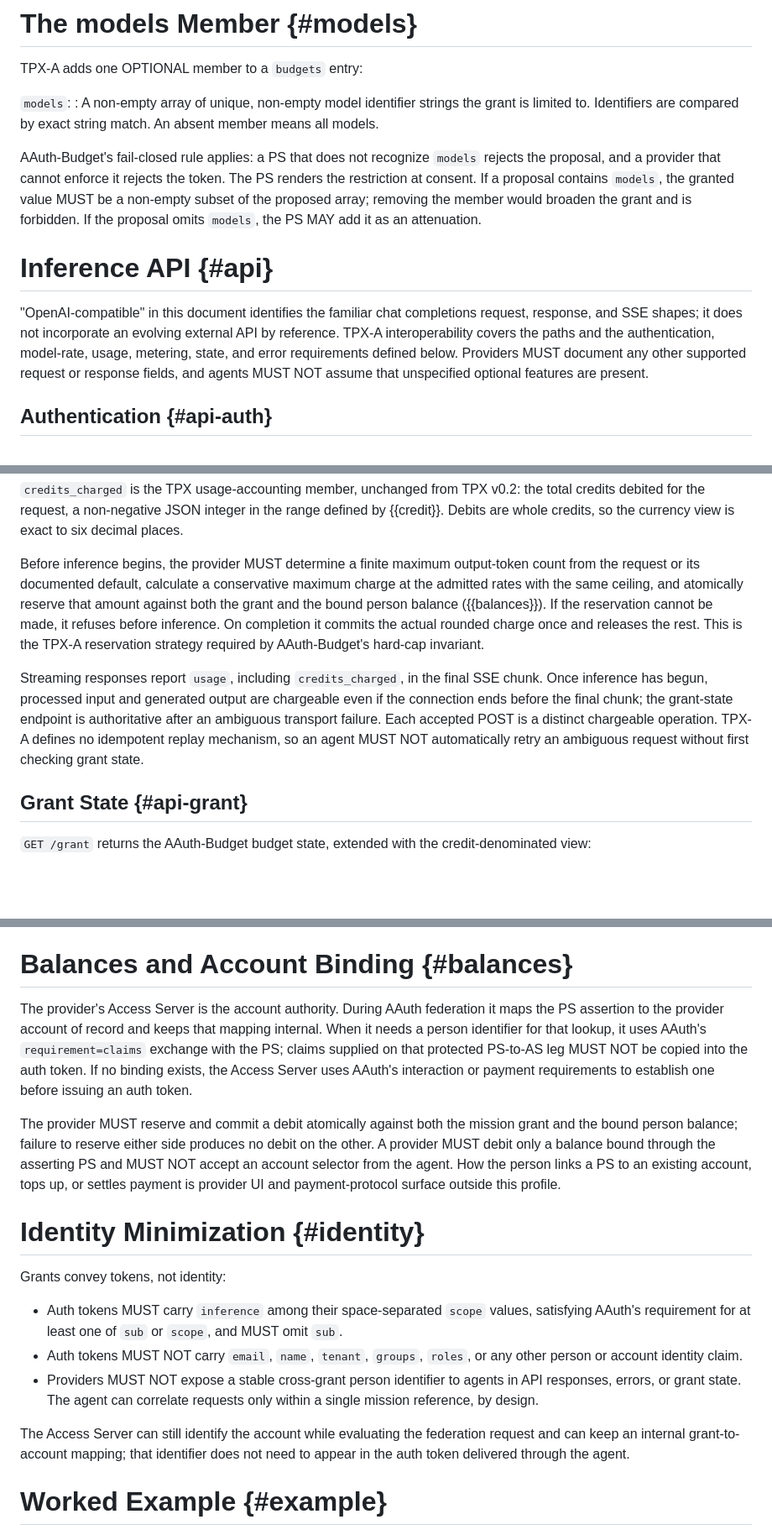
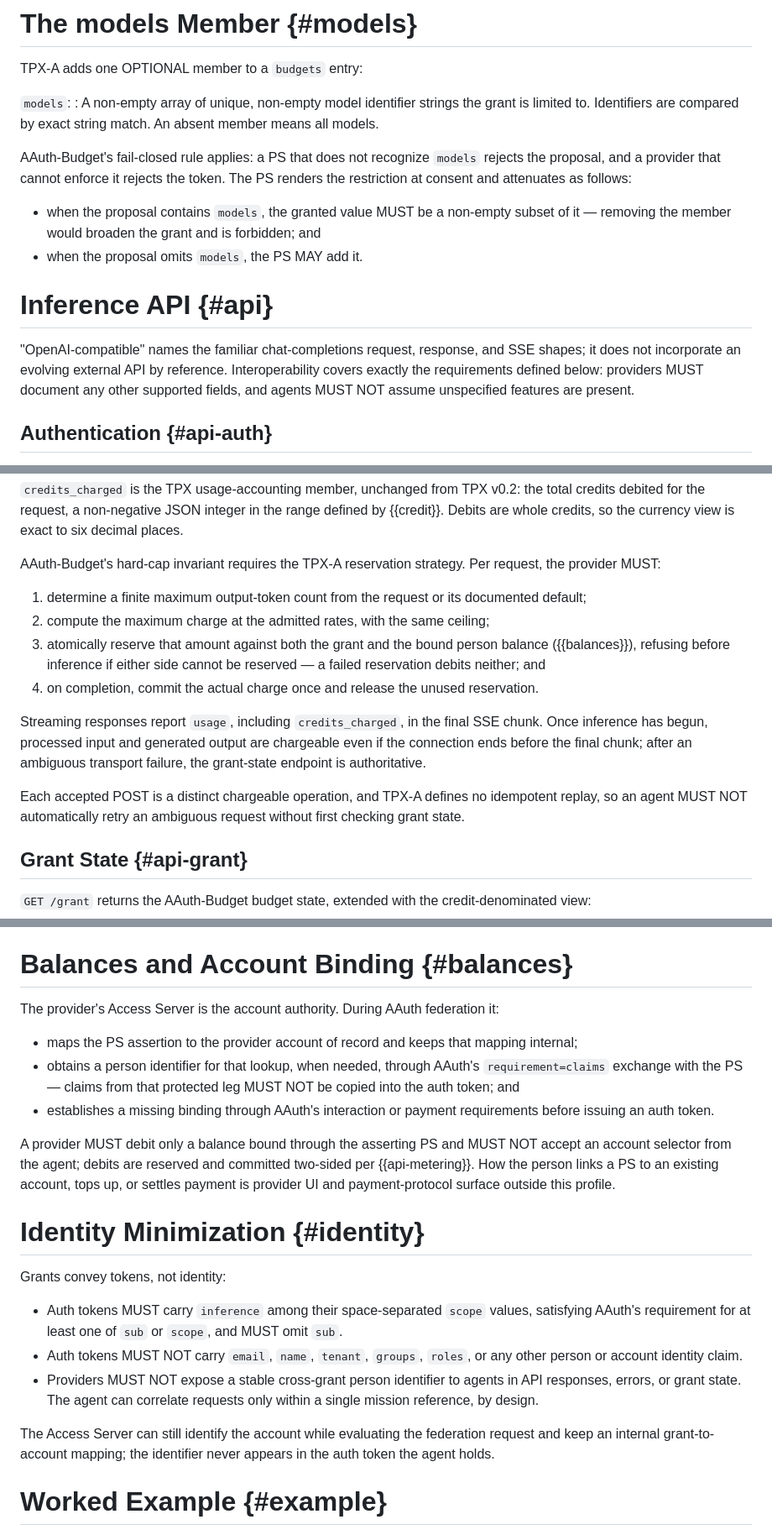
Before and after one commit to mcguinness/draft-mcguinness-aauth-budget, a Markdown page: draft-mcguinness-aauth-budget-tpx.md, 3 parts joined by grey strips. Shown at 84% size. Rendered like a GitHub page; blank space fills up the shorter version.

```diff
--- a/draft-mcguinness-aauth-budget-tpx.md
+++ b/draft-mcguinness-aauth-budget-tpx.md
@@ -235,20 +235,21 @@ TPX-A adds one OPTIONAL member to a `budgets` entry:
 AAuth-Budget's fail-closed rule applies: a PS that does not
 recognize `models` rejects the proposal, and a provider that cannot
 enforce it rejects the token. The PS renders the restriction at
-consent. If a proposal contains `models`, the granted value MUST be a
-non-empty subset of the proposed array; removing the member would
-broaden the grant and is forbidden. If the proposal omits `models`,
-the PS MAY add it as an attenuation.
+consent and attenuates as follows:
+
+- when the proposal contains `models`, the granted value MUST be a
+  non-empty subset of it — removing the member would broaden the
+  grant and is forbidden; and
+- when the proposal omits `models`, the PS MAY add it.
 
 # Inference API {#api}
 
-"OpenAI-compatible" in this document identifies the familiar chat
-completions request, response, and SSE shapes; it does not incorporate
-an evolving external API by reference. TPX-A interoperability covers
-the paths and the authentication, model-rate, usage, metering, state,
-and error requirements defined below. Providers MUST document any
-other supported request or response fields, and agents MUST NOT assume
-that unspecified optional features are present.
+"OpenAI-compatible" names the familiar chat-completions request,
+response, and SSE shapes; it does not incorporate an evolving
+external API by reference. Interoperability covers exactly the
+requirements defined below: providers MUST document any other
+supported fields, and agents MUST NOT assume unspecified features
+are present.
 
 ## Authentication {#api-auth}
 
@@ -364,23 +367,29 @@ TPX v0.2: the total credits debited for the request, a non-negative
 JSON integer in the range defined by {{credit}}. Debits are whole
 credits, so the currency view is exact to six decimal places.
 
-Before inference begins, the provider MUST determine a finite maximum
-output-token count from the request or its documented default,
-calculate a conservative maximum charge at the admitted rates with
-the same ceiling, and atomically reserve that amount against both the
-grant and the bound person balance ({{balances}}). If the reservation
-cannot be made, it refuses before inference. On completion it commits the
-actual rounded charge once and releases the rest. This is the TPX-A
-reservation strategy required by AAuth-Budget's hard-cap invariant.
+AAuth-Budget's hard-cap invariant requires the TPX-A reservation
+strategy. Per request, the provider MUST:
+
+1. determine a finite maximum output-token count from the request or
+   its documented default;
+2. compute the maximum charge at the admitted rates, with the same
+   ceiling;
+3. atomically reserve that amount against both the grant and the
+   bound person balance ({{balances}}), refusing before inference if
+   either side cannot be reserved — a failed reservation debits
+   neither; and
+4. on completion, commit the actual charge once and release the
+   unused reservation.
 
 Streaming responses report `usage`, including `credits_charged`, in
 the final SSE chunk. Once inference has begun, processed input and
 generated output are chargeable even if the connection ends before
-the final chunk; the grant-state endpoint is authoritative after an
-ambiguous transport failure. Each accepted POST is a distinct
-chargeable operation. TPX-A defines no idempotent replay mechanism,
-so an agent MUST NOT automatically retry an ambiguous request without
-first checking grant state.
+the final chunk; after an ambiguous transport failure, the
+grant-state endpoint is authoritative.
+
+Each accepted POST is a distinct chargeable operation, and TPX-A
+defines no idempotent replay, so an agent MUST NOT automatically
+retry an ambiguous request without first checking grant state.
 
 ## Grant State {#api-grant}
 
@@ -445,21 +452,22 @@ TPX-A defines no separate application-layer revocation status.
 # Balances and Account Binding {#balances}
 
 The provider's Access Server is the account authority. During AAuth
-federation it maps the PS assertion to the provider account of record
-and keeps that mapping internal. When it needs a person identifier for
-that lookup, it uses AAuth's `requirement=claims` exchange with the PS;
-claims supplied on that protected PS-to-AS leg MUST NOT be copied into
-the auth token. If no binding exists, the Access Server uses AAuth's
-interaction or payment requirements to establish one before issuing
-an auth token.
+federation it:
 
-The provider MUST reserve and commit a debit atomically against both
-the mission grant and the bound person balance; failure to reserve
-either side produces no debit on the other. A provider MUST debit only
-a balance bound through the asserting PS and MUST NOT accept an
-account selector from the agent. How the person links a PS to an
-existing account, tops up, or settles payment is provider UI and
-payment-protocol surface outside this profile.
+- maps the PS assertion to the provider account of record and keeps
+  that mapping internal;
+- obtains a person identifier for that lookup, when needed, through
+  AAuth's `requirement=claims` exchange with the PS — claims from
+  that protected leg MUST NOT be copied into the auth token; and
+- establishes a missing binding through AAuth's interaction or
+  payment requirements before issuing an auth token.
+
+A provider MUST debit only a balance bound through the asserting PS
+and MUST NOT accept an account selector from the agent; debits are
+reserved and committed two-sided per {{api-metering}}. How the
+person links a PS to an existing account, tops up, or settles
+payment is provider UI and payment-protocol surface outside this
+profile.
 
 # Identity Minimization {#identity}
 
@@ -475,10 +483,10 @@ Grants convey tokens, not identity:
   correlate requests only within a single mission reference, by
   design.
 
-The Access Server can still identify the account while evaluating the
-federation request and can keep an internal grant-to-account mapping;
-that identifier does not need to appear in the auth token delivered
-through the agent.
+The Access Server can still identify the account while evaluating
+the federation request and keep an internal grant-to-account
+mapping; the identifier never appears in the auth token the agent
+holds.
 
 # Worked Example {#example}
 
```
Also changed, not shown: other parts of draft-mcguinness-aauth-budget-tpx.md (+14 -14 lines), draft-mcguinness-aauth-budget.md (+101 -93 lines).
